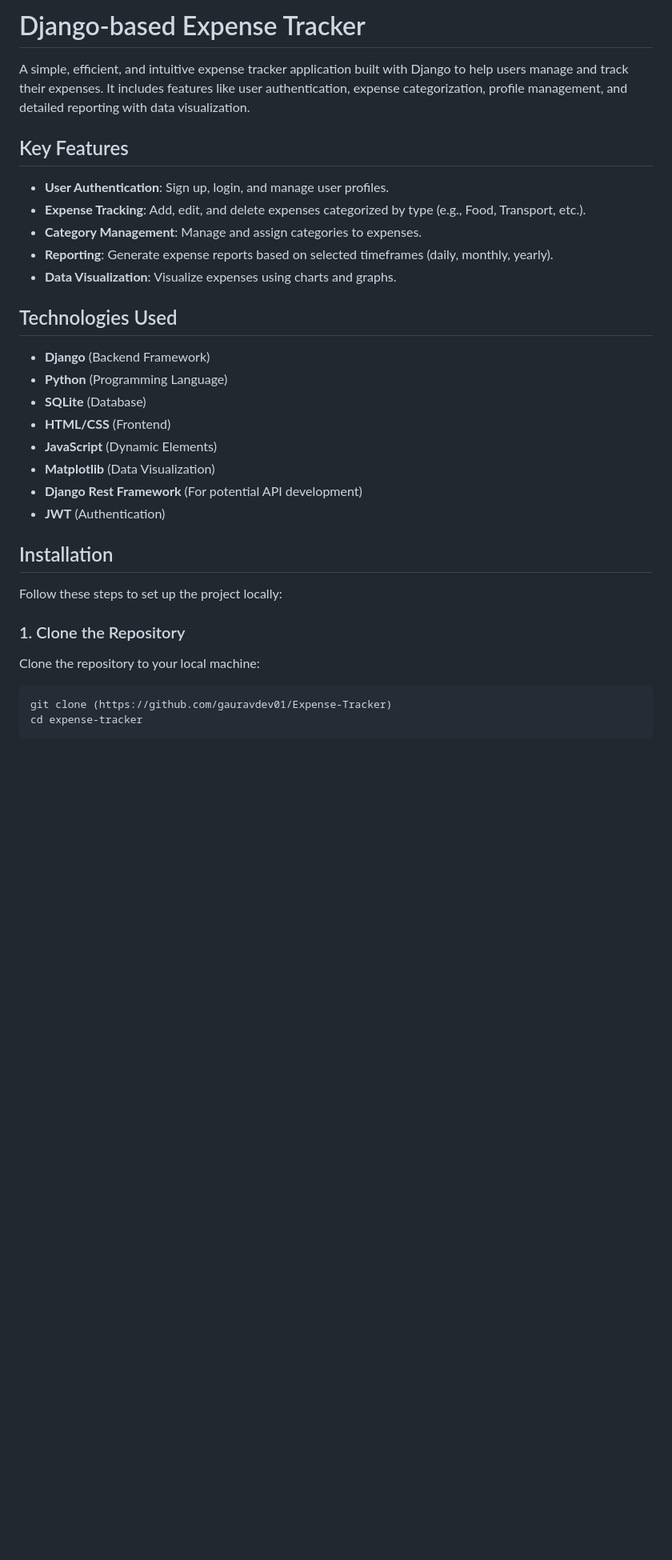
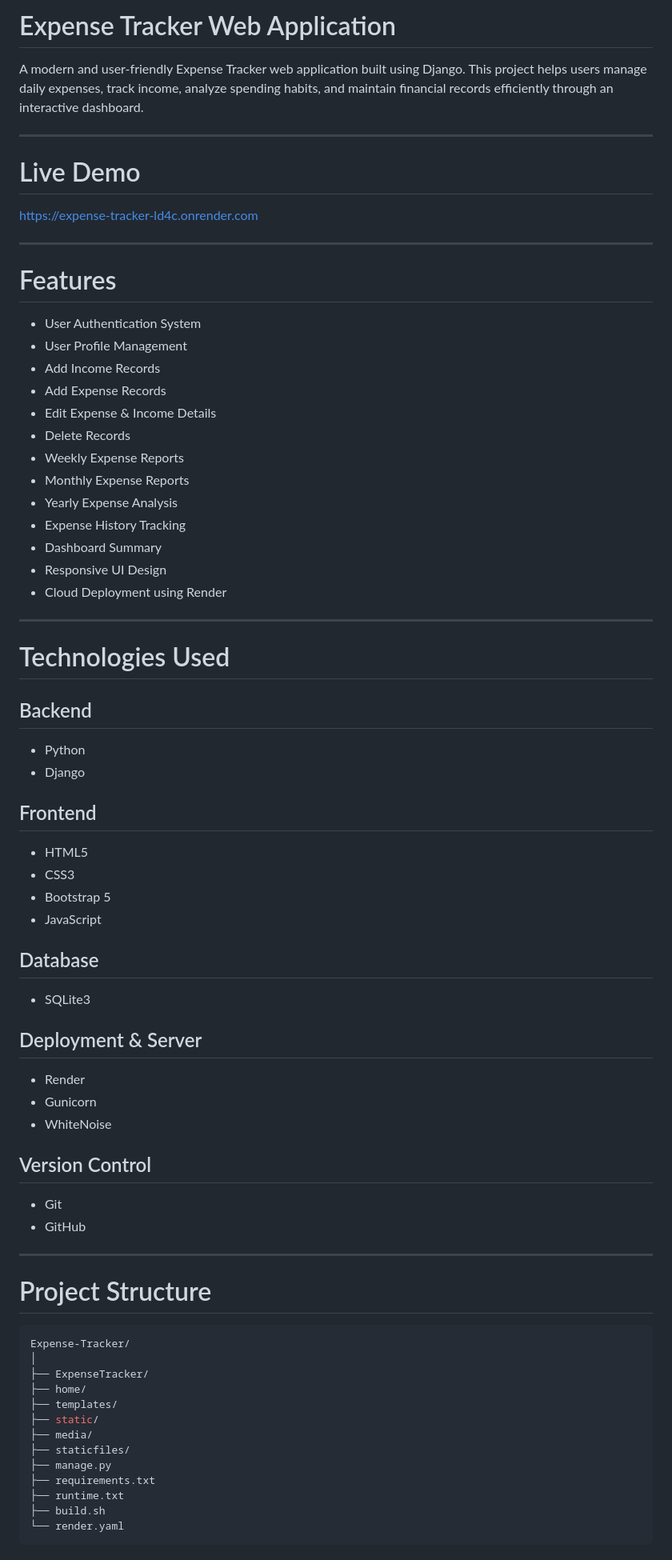
Before and after one commit to Yashwanthx03/Expense-Tracker, a Markdown page: README.md, the part around one of its changes. Shown at 80% size. Rendered like a GitHub page; blank space fills up the shorter version.

````diff
--- a/README.md
+++ b/README.md
@@ -1,31 +1,73 @@
-# Django-based Expense Tracker
+#  Expense Tracker Web Application
 
-A simple, efficient, and intuitive expense tracker application built with Django to help users manage and track their expenses. It includes features like user authentication, expense categorization, profile management, and detailed reporting with data visualization.
+A modern and user-friendly Expense Tracker web application built using Django. This project helps users manage daily expenses, track income, analyze spending habits, and maintain financial records efficiently through an interactive dashboard.
 
-## Key Features
-- **User Authentication**: Sign up, login, and manage user profiles.
-- **Expense Tracking**: Add, edit, and delete expenses categorized by type (e.g., Food, Transport, etc.).
-- **Category Management**: Manage and assign categories to expenses.
-- **Reporting**: Generate expense reports based on selected timeframes (daily, monthly, yearly).
-- **Data Visualization**: Visualize expenses using charts and graphs.
+---
 
-## Technologies Used
-- **Django** (Backend Framework)
-- **Python** (Programming Language)
-- **SQLite** (Database)
-- **HTML/CSS** (Frontend)
-- **JavaScript** (Dynamic Elements)
-- **Matplotlib** (Data Visualization)
-- **Django Rest Framework** (For potential API development)
-- **JWT** (Authentication)
+#  Live Demo
 
-## Installation
+ https://expense-tracker-ld4c.onrender.com
 
-Follow these steps to set up the project locally:
+---
 
-### 1. Clone the Repository
-Clone the repository to your local machine:
+#  Features
+
+-  User Authentication System
+-  User Profile Management
+-  Add Income Records
+-  Add Expense Records
+-  Edit Expense & Income Details
+-  Delete Records
+-  Weekly Expense Reports
+-  Monthly Expense Reports
+-  Yearly Expense Analysis
+-  Expense History Tracking
+-  Dashboard Summary
+-  Responsive UI Design
+-  Cloud Deployment using Render
+
+---
+
+#  Technologies Used
+
+## Backend
+- Python
+- Django
+
+## Frontend
+- HTML5
+- CSS3
+- Bootstrap 5
+- JavaScript
+
+## Database
+- SQLite3
+
+## Deployment & Server
+- Render
+- Gunicorn
+- WhiteNoise
+
+## Version Control
+- Git
+- GitHub
+
+---
+
+#  Project Structure
+
 ```bash
-git clone (https://github.com/gauravdev01/Expense-Tracker)
-cd expense-tracker
+Expense-Tracker/
+│
+├── ExpenseTracker/
+├── home/
+├── templates/
+├── static/
+├── media/
+├── staticfiles/
+├── manage.py
+├── requirements.txt
+├── runtime.txt
+├── build.sh
+└── render.yaml
 ```
````
Also changed, not shown: other parts of README.md (+183 -32 lines).
